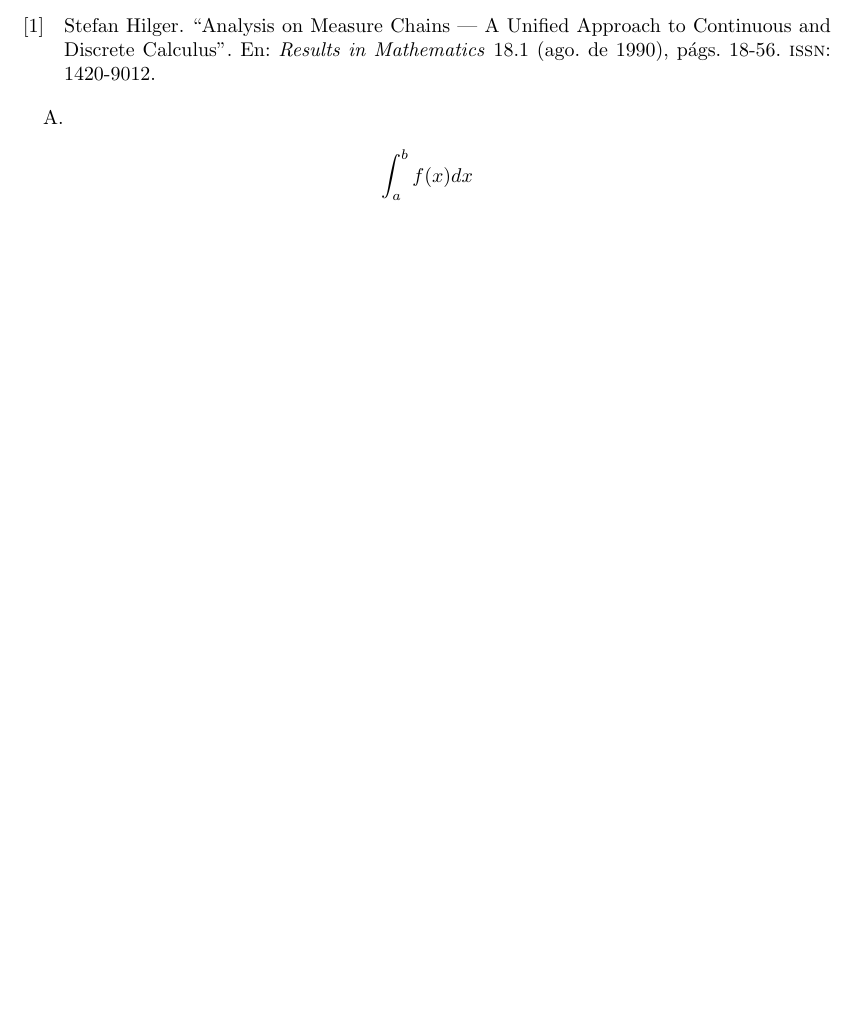
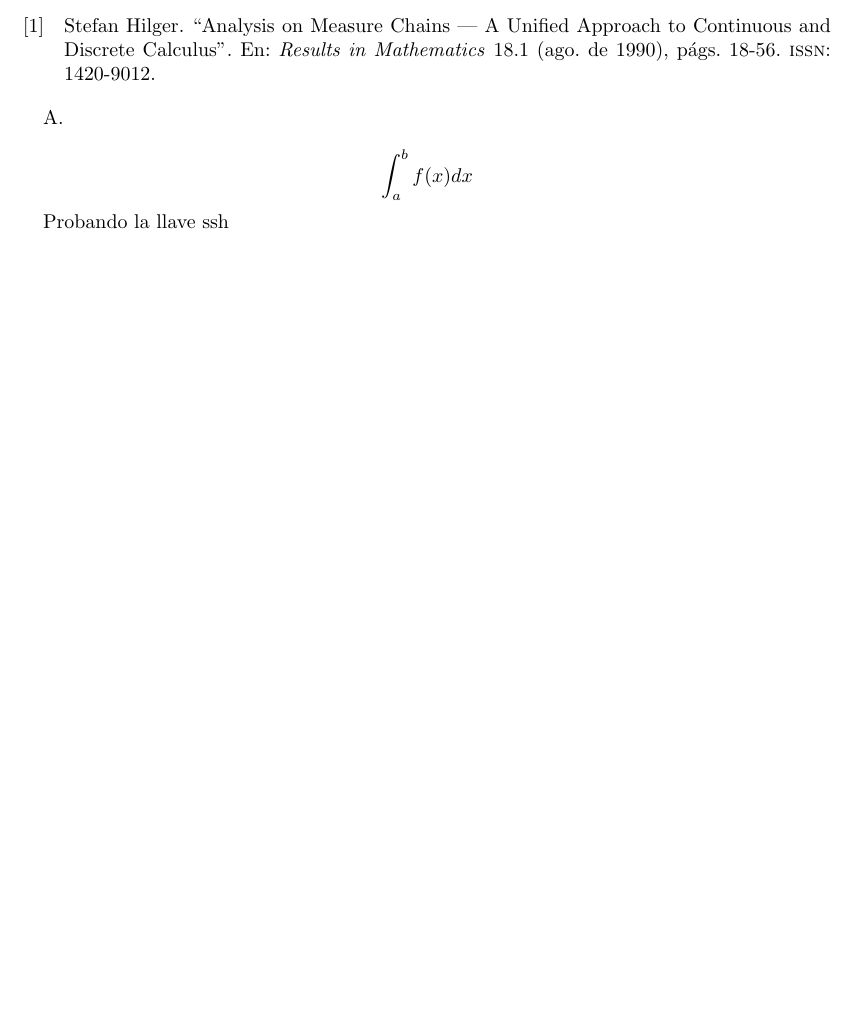
Before and after one commit to asoleal/book-numeric, a LaTeX book (src/main.tex): part of page 19 of 21, cut so that both start at the same text, the shorter picture padded with empty space. Compiled offline with pdfLaTeX.

Commit message:
Prueba de ssh

```diff
--- a/src/main.tex
+++ b/src/main.tex
@@ -90,6 +90,8 @@ A\index{A}.
 
 $$\int_a^b f(x)dx$$
 
+Probando la llave ssh
+
 \printindex
 
 \end{document}
```
